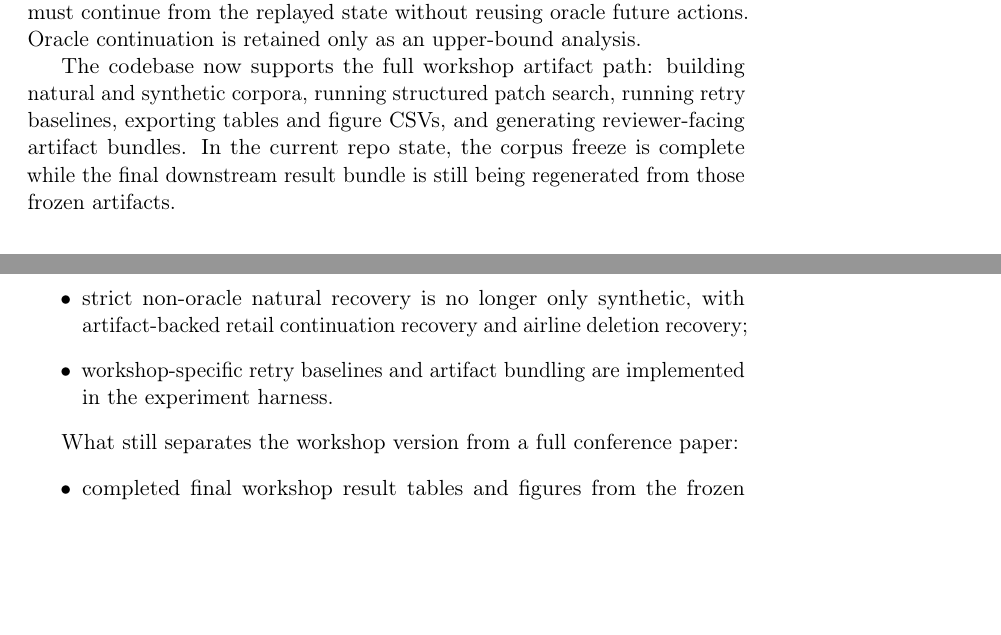
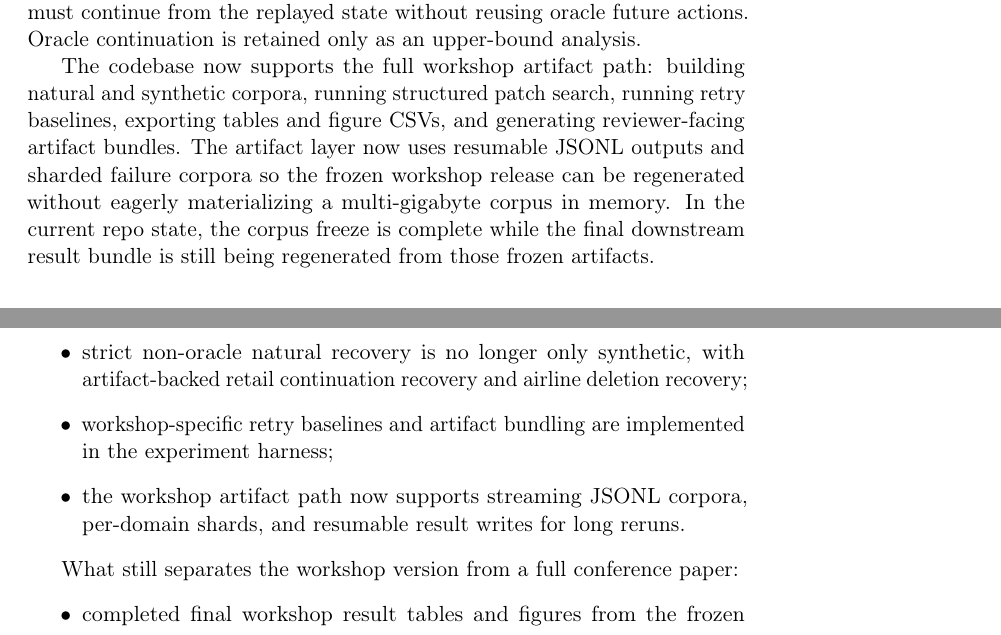
Before and after one commit to tarika-2020/post-hoc-minimal-patch-suggestion, a LaTeX paper (paper/workshop_paper.tex): two parts of pages 3 and 4 of 5, joined at a grey line, cut so that both start at the same text, the shorter picture padded with empty space. Compiled offline with pdfLaTeX; a LaTeX package or settings file that is missing is left out.

Commit message:
align workshop paper with resumable artifact pipeline

```diff
--- a/paper/workshop_paper.tex
+++ b/paper/workshop_paper.tex
@@ -118,9 +118,11 @@ analysis.
 The codebase now supports the full workshop artifact path: building natural and
 synthetic corpora, running structured patch search, running retry baselines,
 exporting tables and figure CSVs, and generating reviewer-facing artifact
-bundles. In the current repo state, the corpus freeze is complete while the
-final downstream result bundle is still being regenerated from those frozen
-artifacts.
+bundles. The artifact layer now uses resumable JSONL outputs and sharded
+failure corpora so the frozen workshop release can be regenerated without
+eagerly materializing a multi-gigabyte corpus in memory. In the current repo
+state, the corpus freeze is complete while the final downstream result bundle
+is still being regenerated from those frozen artifacts.
 
 \section{Related Work}
 
@@ -165,7 +167,9 @@ What is already true in the repository:
   \item strict non-oracle natural recovery is no longer only synthetic, with
   artifact-backed retail continuation recovery and airline deletion recovery;
   \item workshop-specific retry baselines and artifact bundling are implemented
-  in the experiment harness.
+  in the experiment harness;
+  \item the workshop artifact path now supports streaming JSONL corpora,
+  per-domain shards, and resumable result writes for long reruns.
 \end{itemize}
 
 What still separates the workshop version from a full conference paper:
```
Also changed, not shown: paper/workshop_paper.tex (8 more changed lines).
